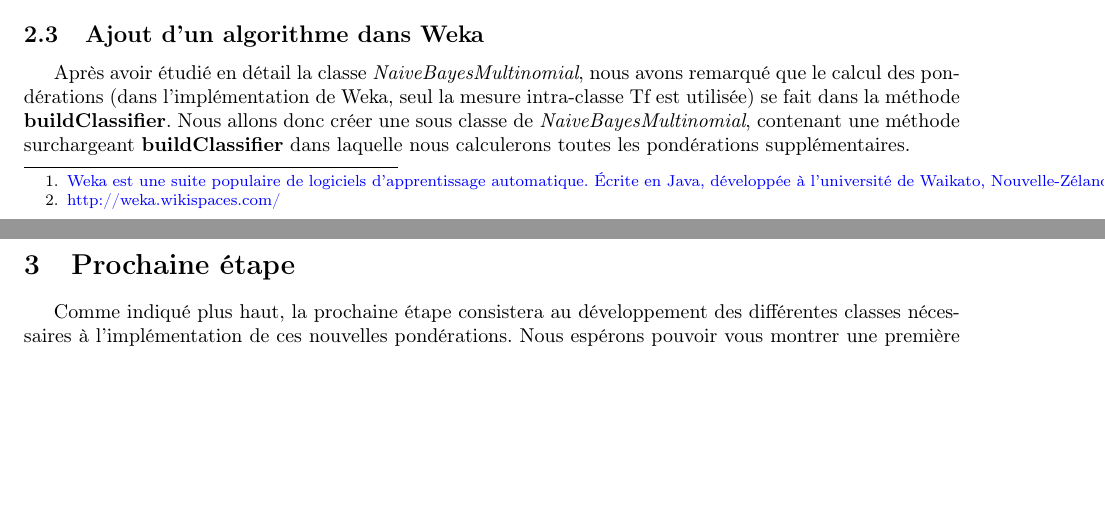
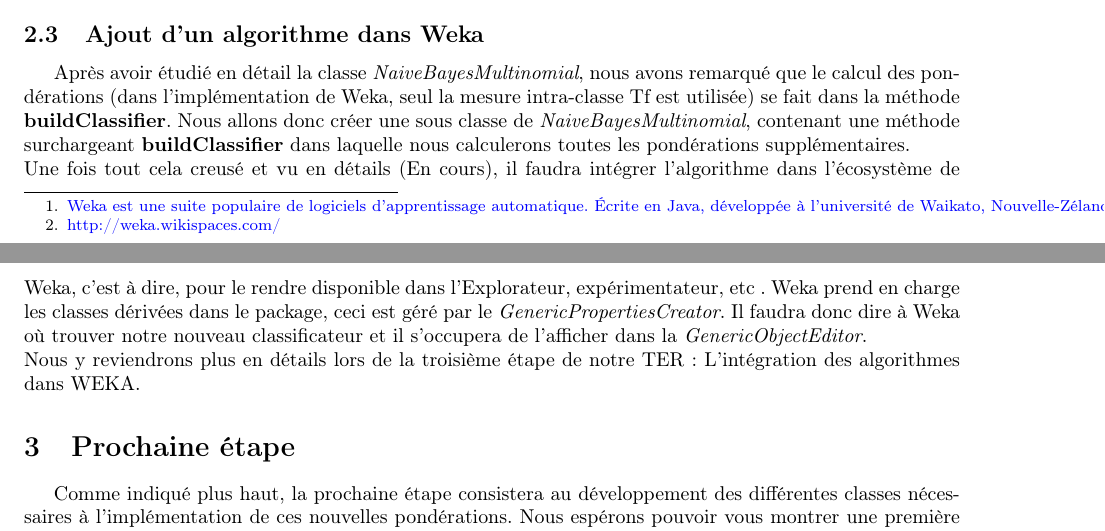
Before and after one commit to sorgenh/TERWeka, a LaTeX paper (rapport/MiniRapport1ereSemaine/minirapport.tex): two parts of pages 2 and 3 of 3, joined at a grey line, cut so that both start at the same text, the shorter picture padded with empty space. Compiled offline with LaTeX, dvips and Ghostscript.

Commit message:
last V du minirapport1

```diff
--- a/rapport/MiniRapport1ereSemaine/minirapport.tex
+++ b/rapport/MiniRapport1ereSemaine/minirapport.tex
@@ -80,7 +80,10 @@
 Une fois familiarisés avec l'API Weka, on a creusé un peu plus du côté des classes qui pourraient nous être utiles pour ce TER. Il s'agit des certaines classes présentes dans le package{\scriptsize { \normalsize "weka.classifiers"}}. En effet, notre but étant d'intégrer des algorithmes de classification, il est utile de savoir comment tournent les algorithmes de classifications, leur paramétrage et l'architecture pour organiser les ressources pour ces derniers.\\
 Quelques tests ont été menés notamment pour bayes naif multinomial, que nous avons fait tourné sur différentes données, et avec différentes options.
 \subsection{Ajout d'un algorithme dans Weka}
-Après avoir étudié en détail la classe \textit{NaiveBayesMultinomial}, nous avons remarqué que le calcul des pondérations (dans l'implémentation de Weka, seul la mesure intra-classe Tf est utilisée) se fait dans la méthode \textbf{buildClassifier}. Nous allons donc créer une sous classe de \textit{NaiveBayesMultinomial}, contenant une méthode surchargeant \textbf{buildClassifier} dans laquelle nous calculerons toutes les pondérations supplémentaires.
+Après avoir étudié en détail la classe \textit{NaiveBayesMultinomial}, nous avons remarqué que le calcul des pondérations (dans l'implémentation de Weka, seul la mesure intra-classe Tf est utilisée) se fait dans la méthode \textbf{buildClassifier}. Nous allons donc créer une sous classe de \textit{NaiveBayesMultinomial}, contenant une méthode surchargeant \textbf{buildClassifier} dans laquelle nous calculerons toutes les pondérations supplémentaires.\\
+Une fois tout cela creusé et vu en détails (En cours), il faudra intégrer l'algorithme dans l'écosystème de Weka, c'est à dire, pour le rendre disponible dans l'Explorateur, expérimentateur, etc .
+Weka prend en charge les classes dérivées dans le package, ceci est géré par le \textit{GenericPropertiesCreator}. Il faudra donc dire à Weka où trouver notre nouveau classificateur et il s'occupera de l'afficher dans la \textit{GenericObjectEditor}.\\
+Nous y reviendrons plus en détails lors de la troisième étape de notre TER : L'intégration des algorithmes dans WEKA.
 %-----------------------------------------------------------
 \section{Prochaine étape}
 Comme indiqué plus haut, la prochaine étape consistera au développement des différentes classes nécessaires à l'implémentation de ces nouvelles pondérations. Nous espérons pouvoir vous montrer une première classification fonctionnelle lors de la réunion de vendredi.
```
Also changed, not shown: rapport/MiniRapport1ereSemaine/minirapport.pdf, 4 other files.
